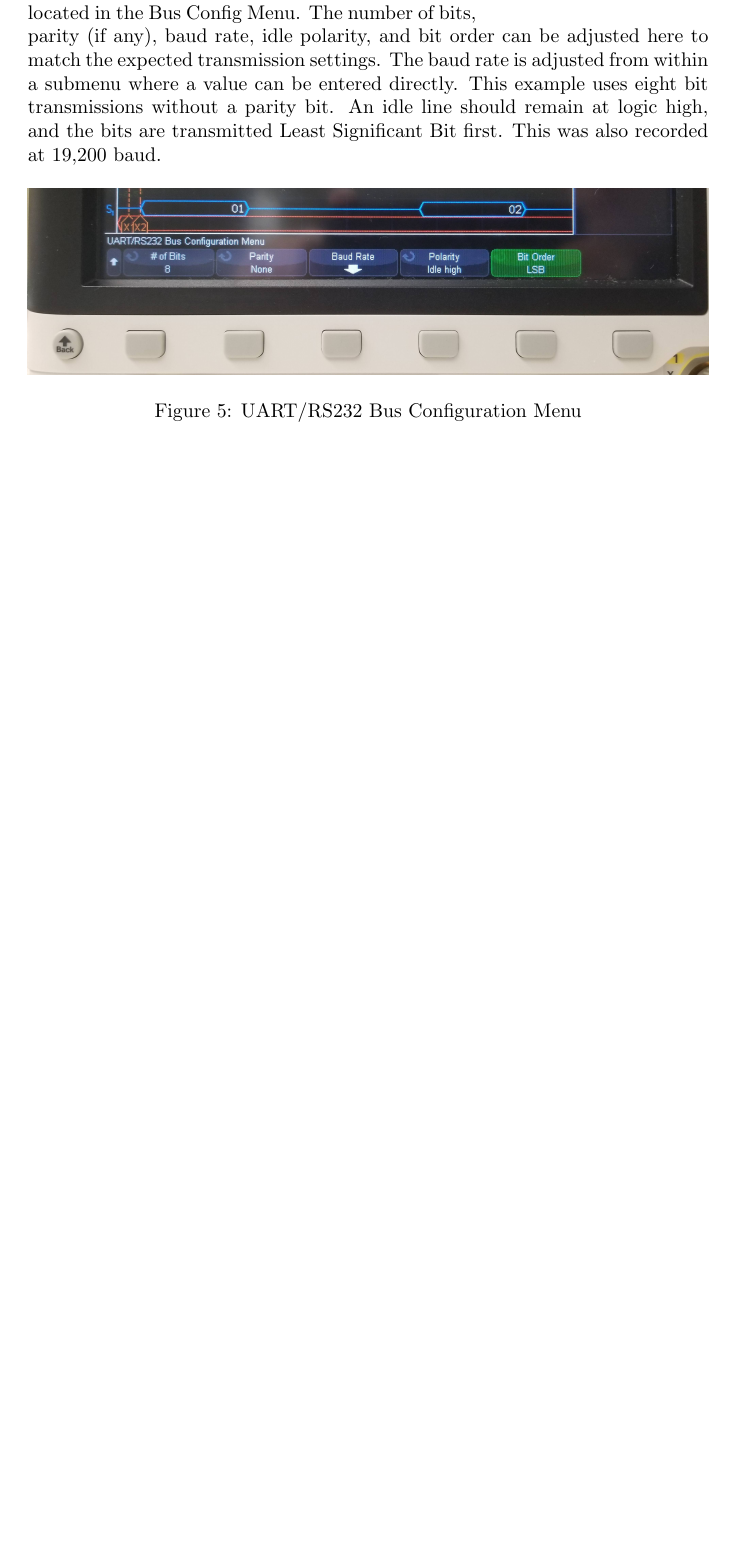
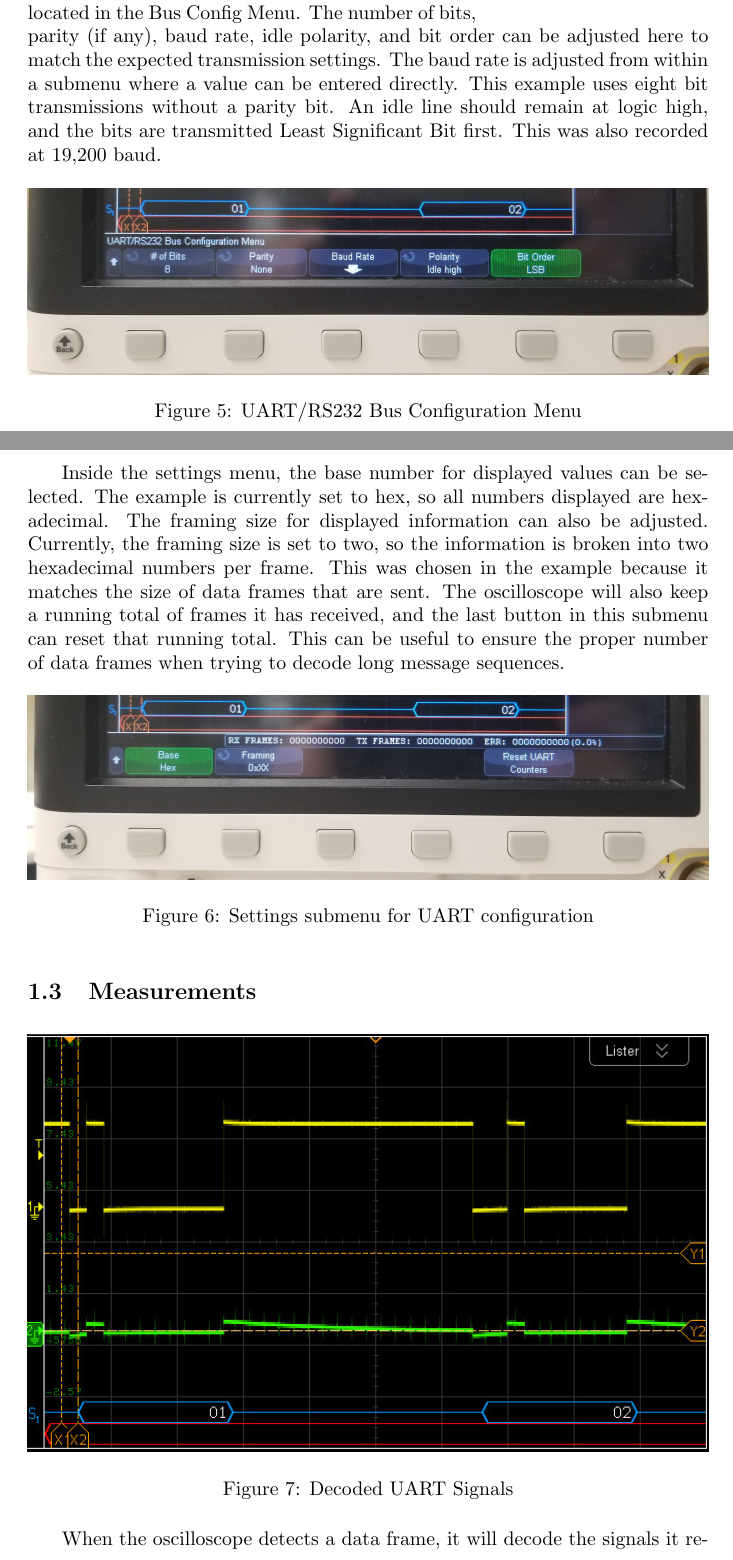
Before and after one commit to TheFlippers/mcu-skills-assessment, a LaTeX document (documentation/ngivens_skills_assessment.tex): part of page 3 of 3 before the commit and two parts of pages 3 and 4 of 5 after it, the two joined at a grey line, cut so that both start at the same text, the shorter picture padded with empty space. Compiled offline with pdfLaTeX.

Commit message:
feat: finished uart section

```diff
--- a/documentation/ngivens_skills_assessment.tex
+++ b/documentation/ngivens_skills_assessment.tex
@@ -108 +110,25 @@
   % Settings
+  Inside the settings menu, the base number for displayed values can be
+  selected. The example is currently set to hex, so all numbers displayed are
+  hexadecimal. The framing size for displayed information can also be adjusted.
+  Currently, the framing size is set to two, so the information is broken into
+  two hexadecimal numbers per frame. This was chosen in the example because it
+  matches the size of data frames that are sent. The oscilloscope will also keep
+  a running total of frames it has received, and the last button in this submenu
+  can reset that running total. This can be useful to ensure the proper number
+  of data frames when trying to decode long message sequences.
+
+  \begin{figure}[ht]
+    \includegraphics[width=\textwidth]{setting}
+    \caption{Settings submenu for UART configuration}
+  \end{figure}
+
+  \subsection{Measurements}
+
+  \begin{figure}[ht]
+    \includegraphics[width=\textwidth]{uart_bus}
+    \caption{Decoded UART Signals}
+    \label{fig:uart_bus}
+  \end{figure}
+
+  When the oscilloscope detects a data frame, it will decode the signals it
@@ -108,0 +140 @@
+  signals.
```
Also changed, not shown: documentation/ngivens_skills_assessment.tex (15 more changed lines).
